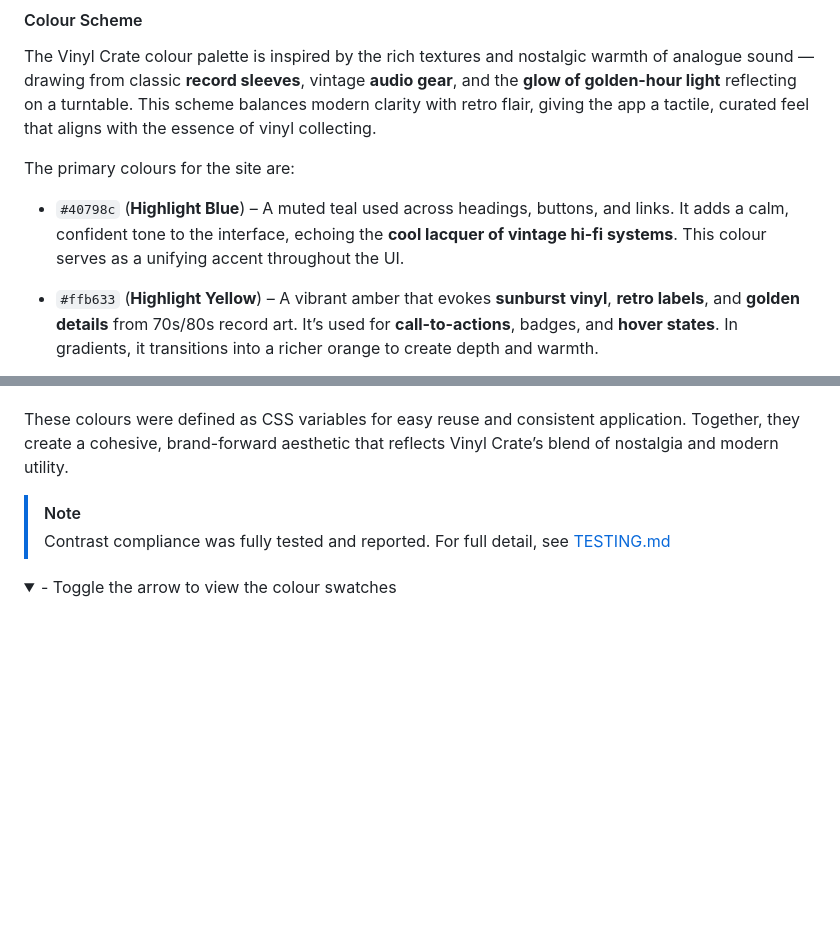
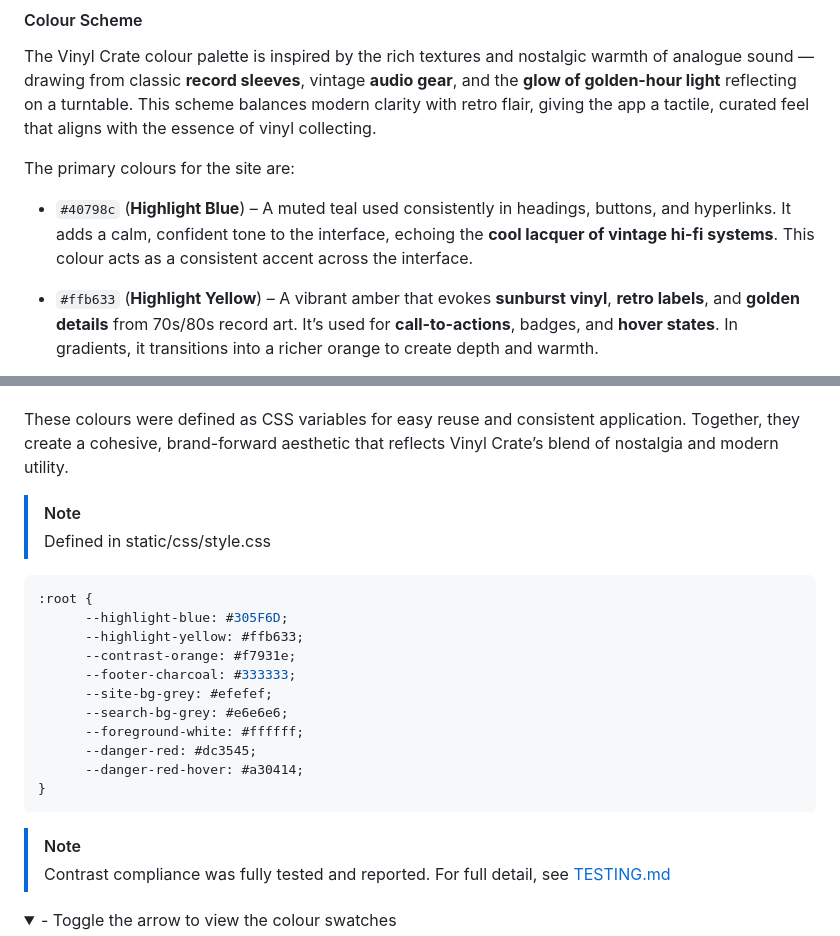
Before and after one commit to sd-powell/portfolio_project_3, a Markdown page: README.md, 2 parts joined by grey strips. GitHub-like rendering; folded sections open; blank space fills up the shorter version.

Commit message:
add CSS variable reference to Surface Plane section of README for color palette implementation

````diff
--- a/README.md
+++ b/README.md
@@ -352,7 +352,7 @@ The Vinyl Crate colour palette is inspired by the rich textures and nostalgic wa
 
 The primary colours for the site are:
 
-- `#40798c` (**Highlight Blue**) – A muted teal used across headings, buttons, and links. It adds a calm, confident tone to the interface, echoing the **cool lacquer of vintage hi-fi systems**. This colour serves as a unifying accent throughout the UI.
+- `#40798c` (**Highlight Blue**) – A muted teal used consistently in headings, buttons, and hyperlinks. It adds a calm, confident tone to the interface, echoing the **cool lacquer of vintage hi-fi systems**. This colour acts as a consistent accent across the interface.
 
 - `#ffb633` (**Highlight Yellow**) – A vibrant amber that evokes **sunburst vinyl**, **retro labels**, and **golden details** from 70s/80s record art. It’s used for **call-to-actions**, badges, and **hover states**. In gradients, it transitions into a richer orange to create depth and warmth.
 
@@ -365,6 +365,23 @@ The primary colours for the site are:
 - `linear-gradient(to bottom, #ffb633, #f7931e)` – This gradient is applied to **highlighted sections and banners**, giving them a dynamic, analog **warmth that mimics sunlight** filtering through amber vinyl.
 
 These colours were defined as CSS variables for easy reuse and consistent application. Together, they create a cohesive, brand-forward aesthetic that reflects Vinyl Crate’s blend of nostalgia and modern utility.
+
+> [!NOTE]
+> Defined in static/css/style.css
+
+```css
+:root {
+      --highlight-blue: #305F6D;
+      --highlight-yellow: #ffb633;
+      --contrast-orange: #f7931e;
+      --footer-charcoal: #333333;
+      --site-bg-grey: #efefef;
+      --search-bg-grey: #e6e6e6;
+      --foreground-white: #ffffff;
+      --danger-red: #dc3545;
+      --danger-red-hover: #a30414;
+}
+```
 
 > [!NOTE]
 > Contrast compliance was fully tested and reported. For full detail, see [TESTING.md](TESTING.md)
````
